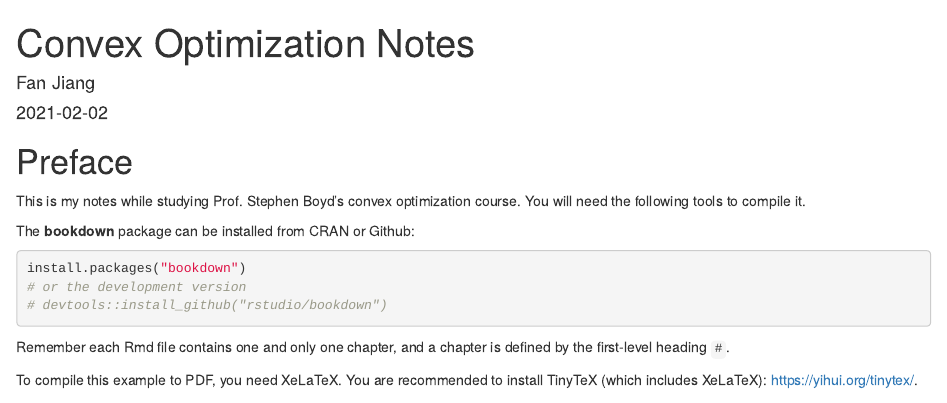
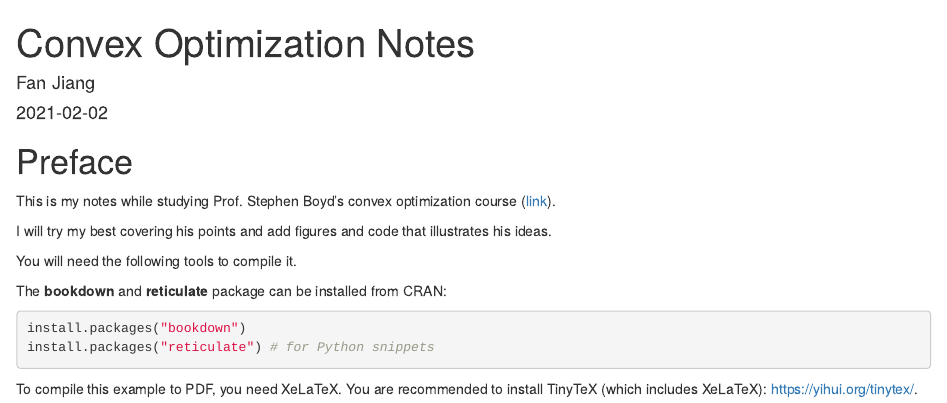
Before and after one commit to ProfFan/convex-opt-notes, an R Markdown document (index.Rmd): the page in a window 1100 px wide, from its top. Rendered offline with R 4.5, knitr and Pandoc, with nearby package versions; drawn as R Markdown's standard HTML page in place of the format the file asks for.

Commit message:
update readme

````diff
--- a/index.Rmd
+++ b/index.Rmd
@@ -12,17 +12,18 @@ description: "This is my notes while studying Prof. Stephen Boyd's convex optimi
 
 # Preface {.unnumbered}
 
-This is my notes while studying Prof. Stephen Boyd's convex optimization course. You will need the following tools to compile it.
+This is my notes while studying Prof. Stephen Boyd's convex optimization course ([link](https://www.youtube.com/playlist?list=PL3940DD956CDF0622)).
 
-The **bookdown** package can be installed from CRAN or Github:
+I will try my best covering his points and add figures and code that illustrates his ideas.
+
+You will need the following tools to compile it.
+
+The **bookdown** and **reticulate** package can be installed from CRAN:
 
 ```{r eval=FALSE}
 install.packages("bookdown")
-# or the development version
-# devtools::install_github("rstudio/bookdown")
+install.packages("reticulate") # for Python snippets
 ```
-
-Remember each Rmd file contains one and only one chapter, and a chapter is defined by the first-level heading `#`.
 
 To compile this example to PDF, you need XeLaTeX. You are recommended to install TinyTeX (which includes XeLaTeX): <https://yihui.org/tinytex/>.
 
````
Also changed, not shown: 03-optimization.Rmd (+3 -0 lines), README.md.
